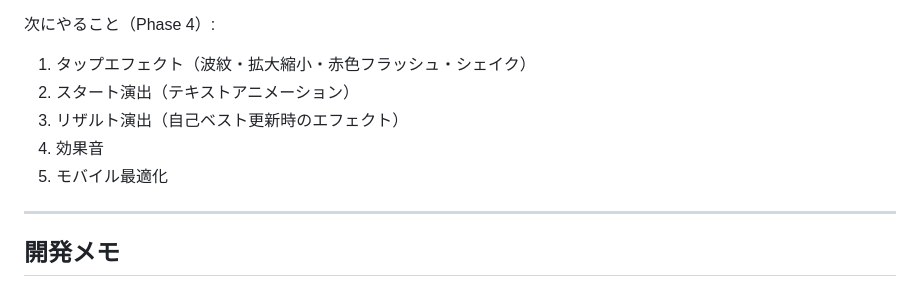
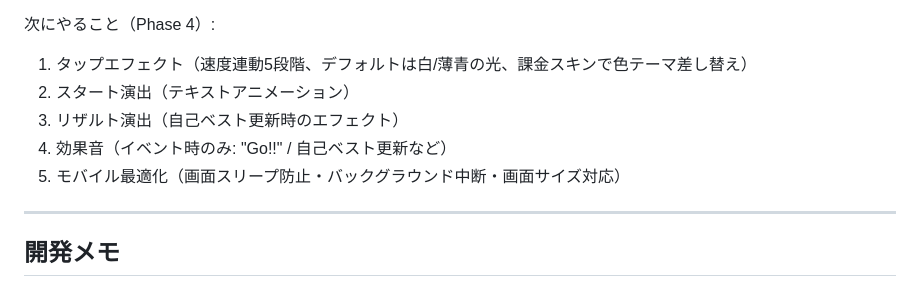
Before and after one commit to djin-3/running_fingers, a Markdown page: README.md, the part around the change. GitHub-like rendering.

Commit message:
docs: Phase4タップエフェクト仕様を次のステップに反映

```diff
--- a/README.md
+++ b/README.md
@@ -449,11 +449,11 @@ Phase 2 実装済み:
 - ✓ ペナルティ中の視覚フィードバック（警告表示、数値の赤色化）
 
 次にやること（Phase 4）:
-1. タップエフェクト（波紋・拡大縮小・赤色フラッシュ・シェイク）
+1. タップエフェクト（速度連動5段階、デフォルトは白/薄青の光、課金スキンで色テーマ差し替え）
 2. スタート演出（テキストアニメーション）
 3. リザルト演出（自己ベスト更新時のエフェクト）
-4. 効果音
-5. モバイル最適化
+4. 効果音（イベント時のみ: "Go!!" / 自己ベスト更新など）
+5. モバイル最適化（画面スリープ防止・バックグラウンド中断・画面サイズ対応）
 
 ---
 
```
